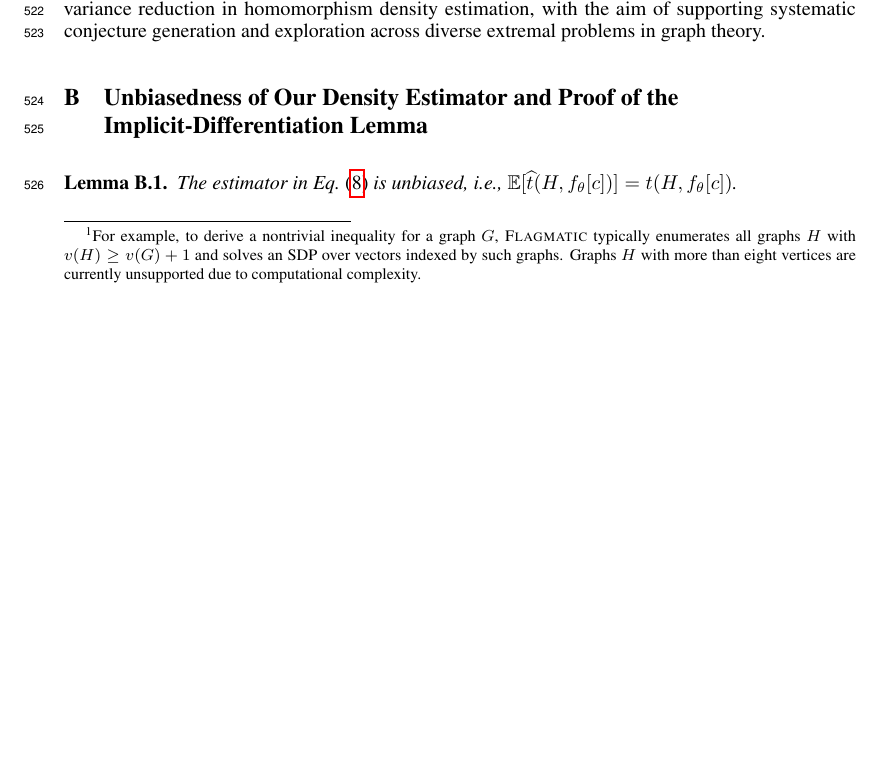
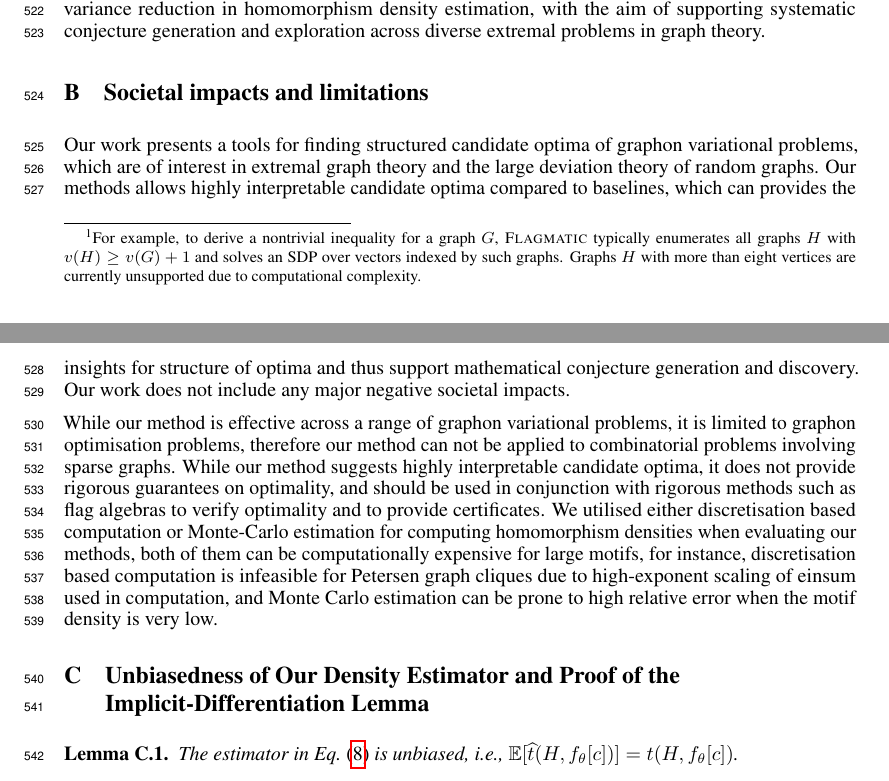
Before and after one commit to hongseok-yang/neural-combinatorics, a LaTeX paper (papers/neurips26/neurips2026.tex): part of page 14 of 21 before the commit and two parts of pages 14 and 15 of 29 after it, the two joined at a grey line, cut so that both start at the same text, the shorter picture padded with empty space. Compiled offline with pdfLaTeX.

Commit message:
Update neurips2026.tex

```diff
--- a/papers/neurips26/neurips2026.tex
+++ b/papers/neurips26/neurips2026.tex
@@ -689,6 +684,20 @@ Because many combinatorial objects are highly symmetric, solutions produced by s
 In contrast, as demonstrated by visualisations of learnt graphons, our method often captures structure that is amenable to inspection and interpretation.
 
 From the perspective of implicit neural representations, the work most closely related to ours is \citet{mundinger2025neural}, which applies implicit neural representations to the Hadwiger--Nelson problem: colouring the plane $\mathbb{R}^2$ with the minimum number of colours such that no two points at unit distance share a colour. Analogously to our approach, they represent a colouring by a neural network and recover a 6-colouring by minimising a monochromatic edge-density objective. With human post-processing, they construct two new 6-colourings that expand the known range of realisable distances from $[0.415, 0.447]$ to $[0.354, 0.657]$. In contrast, we focus on asymptotic extremal problems in graph theory that can be phrased as constrained optimisation over graphons. Moreover, our approach integrates problem structure into the learning procedure, including an architectural bias toward discontinuous, step-like solutions, explicit constraint enforcement via an embedded solver, and variance reduction in homomorphism density estimation, with the aim of supporting systematic conjecture generation and exploration across diverse extremal problems in graph theory.
+
+\section{Societal impacts and limitations}
+
+Our work presents a tools for finding structured candidate optima of graphon variational problems, which are of interest in extremal graph theory and the large deviation theory of random graphs.
+Our methods allows highly interpretable candidate optima compared to baselines, which can provides the insights for structure of optima and thus support mathematical conjecture generation and discovery.
+Our work does not include any major negative societal impacts.
+
+While our method is effective across a range of graphon variational problems, it is limited to graphon optimisation problems, therefore our method can not be applied to combinatorial problems involving sparse graphs.
+While our method suggests highly interpretable candidate optima, it does not provide rigorous guarantees on optimality, and should be used in conjunction with rigorous methods such as flag algebras to verify optimality and to provide certificates.
+We utilised either discretisation based computation or Monte-Carlo estimation for computing homomorphism densities when evaluating our methods, both of them can be computationally expensive for large motifs, for instance, discretisation based computation is infeasible for Petersen graph cliques due to high-exponent scaling of einsum used in computation, and Monte Carlo estimation can be prone to high relative error when the motif density is very low.
+
+% Broader impacts are addressed in the NeurIPS Paper Checklist; in short,
+% this work presents a tool for accelerating mathematical discovery in
+% extremal graph theory, with no major foreseeable negative societal impacts.
 
 \section{Unbiasedness of Our Density Estimator and Proof of the Implicit-Differentiation Lemma}
 
```
Also changed, not shown: papers/neurips26/neurips2026.tex (7 more changed lines).
